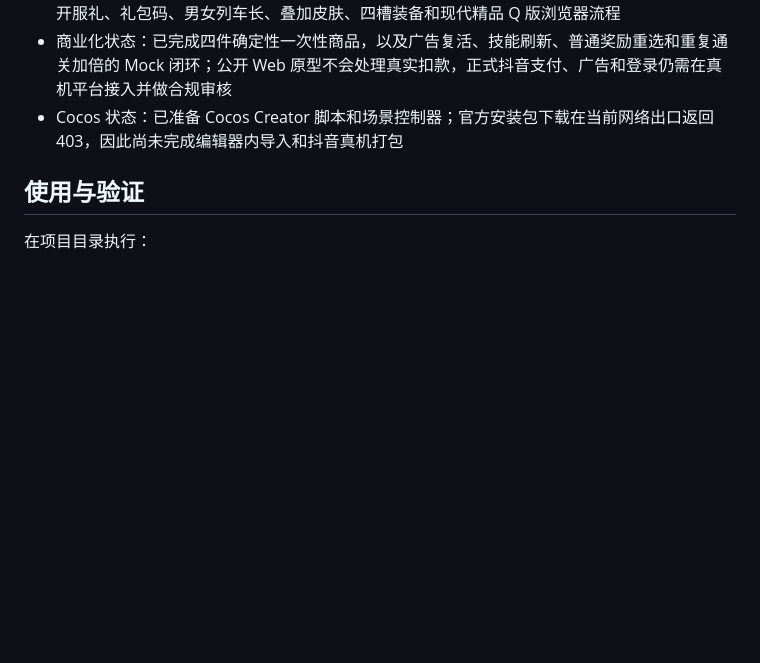
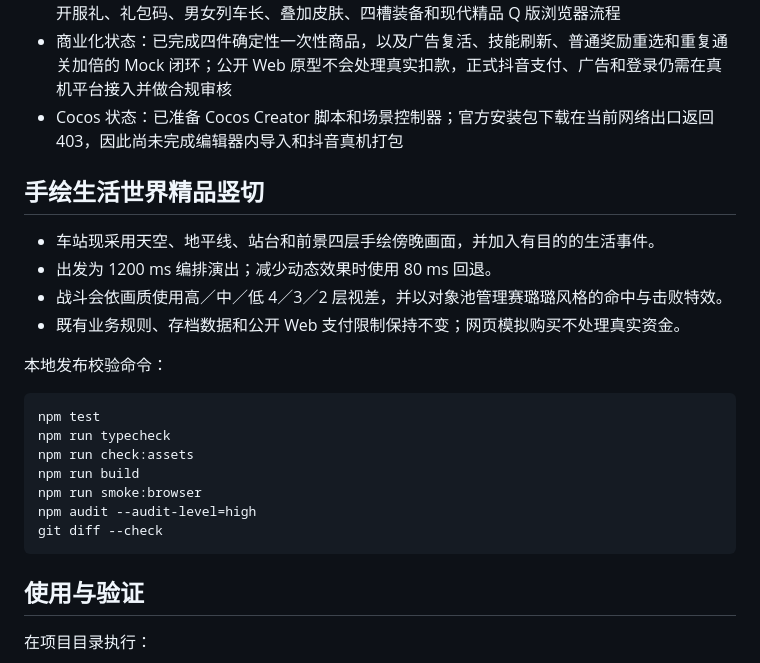
Before and after one commit to whwebeb65-del/tidal-train-roguelike, a Markdown page: README.md, the part around the change. GitHub-like rendering; blank space fills up the shorter version.

Commit message:
docs: describe hand-drawn vertical slice release

````diff
--- a/README.md
+++ b/README.md
@@ -11,6 +11,25 @@
 - 当前结论：已完成规则层、v3 存档迁移、三货币、地图开放、互动奖励、首通奖励、商业化漏斗埋点、确定性战斗循环、累计七日签到、每日潮汐试炼、异步列车队、军团周远征、内测资格、开服礼、礼包码、男女列车长、叠加皮肤、四槽装备和现代精品 Q 版浏览器流程
 - 商业化状态：已完成四件确定性一次性商品，以及广告复活、技能刷新、普通奖励重选和重复通关加倍的 Mock 闭环；公开 Web 原型不会处理真实扣款，正式抖音支付、广告和登录仍需在真机平台接入并做合规审核
 - Cocos 状态：已准备 Cocos Creator 脚本和场景控制器；官方安装包下载在当前网络出口返回 403，因此尚未完成编辑器内导入和抖音真机打包
+
+## 手绘生活世界精品竖切
+
+- 车站现采用天空、地平线、站台和前景四层手绘傍晚画面，并加入有目的的生活事件。
+- 出发为 1200 ms 编排演出；减少动态效果时使用 80 ms 回退。
+- 战斗会依画质使用高／中／低 4／3／2 层视差，并以对象池管理赛璐璐风格的命中与击败特效。
+- 既有业务规则、存档数据和公开 Web 支付限制保持不变；网页模拟购买不处理真实资金。
+
+本地发布校验命令：
+
+```powershell
+npm test
+npm run typecheck
+npm run check:assets
+npm run build
+npm run smoke:browser
+npm audit --audit-level=high
+git diff --check
+```
 
 ## 使用与验证
 
````
